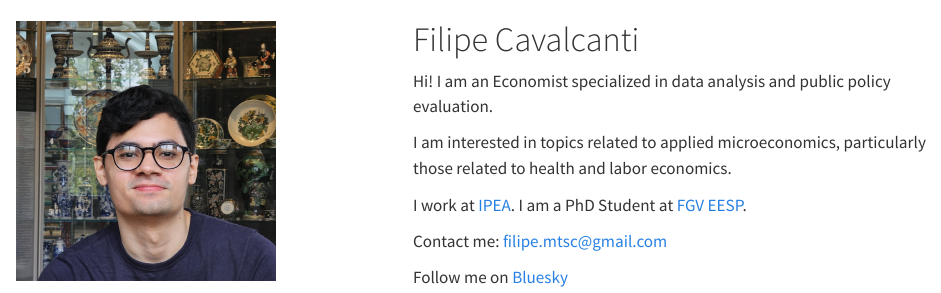
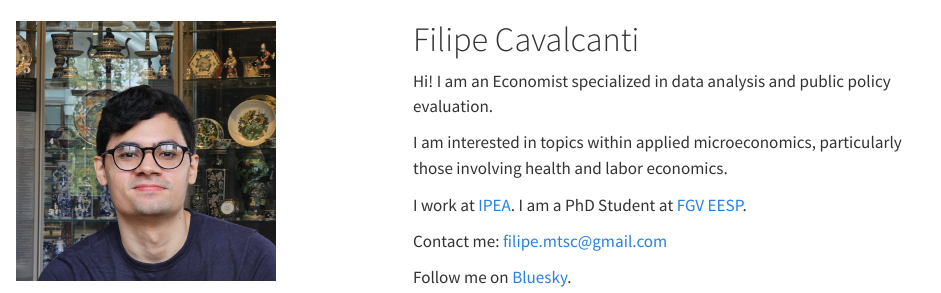
Before and after one commit to filipemsc/filipemsc.github.io, a Quarto document (index.qmd): the page in a window 1100 px wide, from its top. Rendered offline with R 4.5, knitr and Pandoc in place of Quarto, with nearby package versions.

Commit message:
minor fixes

```diff
--- a/index.qmd
+++ b/index.qmd
@@ -21,12 +21,12 @@ image: images/profile2.jpg
 
 Hi! I am an Economist specialized in data analysis and public policy evaluation.
 
-I am interested in topics related to applied microeconomics, particularly those related to health and labor economics.
+I am interested in topics within applied microeconomics, particularly those involving health and labor economics.
 
 I work at [IPEA](https://www.ipea.gov.br/portal/). I am a PhD Student at [FGV EESP](https://eesp.fgv.br/).
 
 Contact me: [filipe.mtsc\@gmail.com](mailto:filipe.mtsc@gmail.com)
 
-Follow me on [Bluesky](https://bsky.app/profile/flp.bsky.social)
+Follow me on [Bluesky](https://bsky.app/profile/flp.bsky.social).
 :::
 :::
```
Also changed, not shown: docs/search.json, 1 other file.
